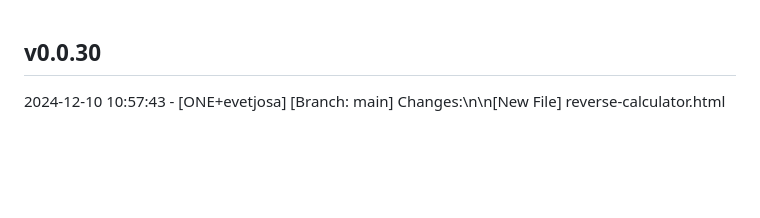
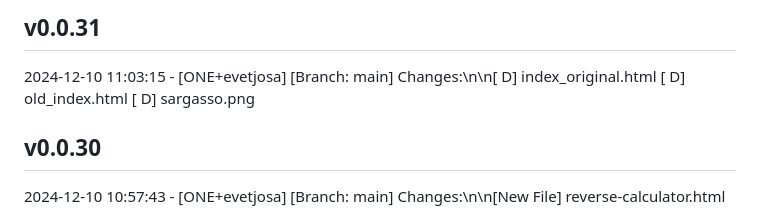
Before and after one commit to evetjo-org/evetjo-org.github.io, a Markdown page: CHANGELOG.md, the part around the change. Rendered like a GitHub page; blank space fills up the shorter version.

Commit message:
Update changelog for v0.0.31

```diff
--- a/CHANGELOG.md
+++ b/CHANGELOG.md
@@ -1,3 +1,9 @@
+## v0.0.31
+2024-12-10 11:03:15 - [ONE+evetjosa]
+  [Branch: main] Changes:\n\n[ D] index_original.html
+  [ D] old_index.html
+  [ D] sargasso.png
+
 ## v0.0.30
 2024-12-10 10:57:43 - [ONE+evetjosa]
   [Branch: main] Changes:\n\n[New File] reverse-calculator.html
```
